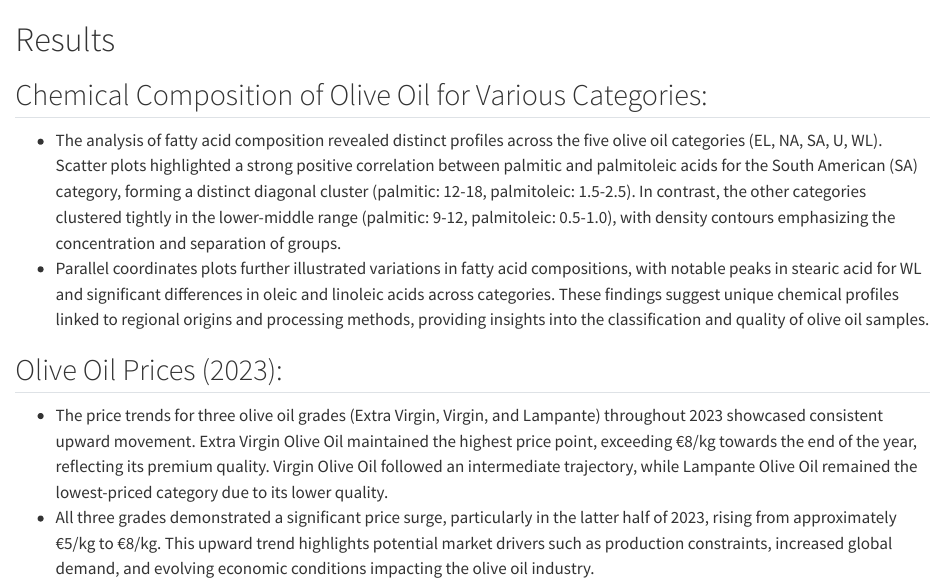
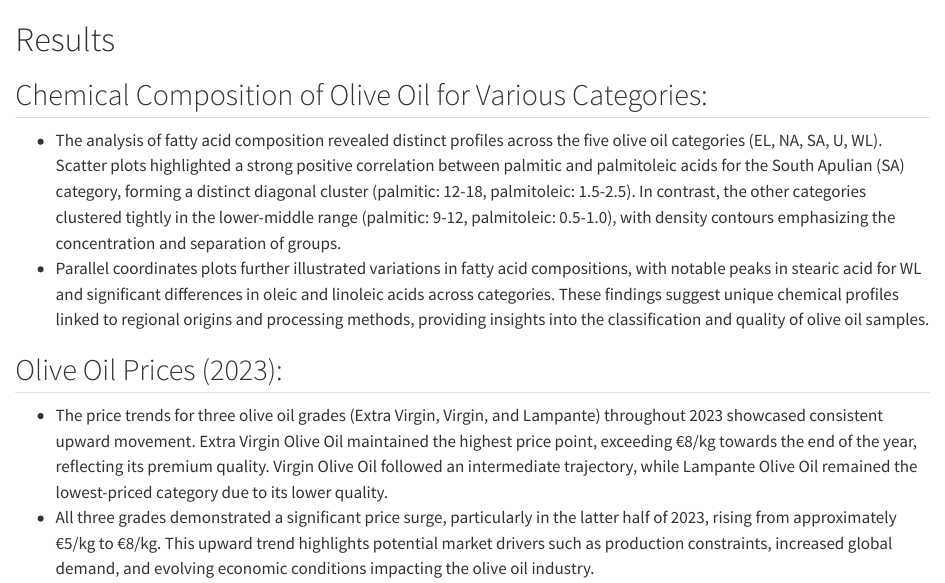
Before and after one commit to RIDDHIOZA25/olive-oil-data-viz, a Quarto document (results.qmd): the page in a window 1100 px wide, from its top. Rendered offline with R 4.5, knitr and Pandoc in place of Quarto, with nearby package versions.

Commit message:
Final Commit.

```diff
--- a/results.qmd
+++ b/results.qmd
@@ -2,7 +2,7 @@
 
 ## Chemical Composition of Olive Oil for Various Categories:
 
-- The analysis of fatty acid composition revealed distinct profiles across the five olive oil categories (EL, NA, SA, U, WL). Scatter plots highlighted a strong positive correlation between palmitic and palmitoleic acids for the South American (SA) category, forming a distinct diagonal cluster (palmitic: 12-18, palmitoleic: 1.5-2.5). In contrast, the other categories clustered tightly in the lower-middle range (palmitic: 9-12, palmitoleic: 0.5-1.0), with density contours emphasizing the concentration and separation of groups.
+- The analysis of fatty acid composition revealed distinct profiles across the five olive oil categories (EL, NA, SA, U, WL). Scatter plots highlighted a strong positive correlation between palmitic and palmitoleic acids for the South Apulian (SA) category, forming a distinct diagonal cluster (palmitic: 12-18, palmitoleic: 1.5-2.5). In contrast, the other categories clustered tightly in the lower-middle range (palmitic: 9-12, palmitoleic: 0.5-1.0), with density contours emphasizing the concentration and separation of groups.
 - Parallel coordinates plots further illustrated variations in fatty acid compositions, with notable peaks in stearic acid for WL and significant differences in oleic and linoleic acids across categories. These findings suggest unique chemical profiles linked to regional origins and processing methods, providing insights into the classification and quality of olive oil samples.
 
 
```
Also changed, not shown: docs/search.json, 25 other files.
